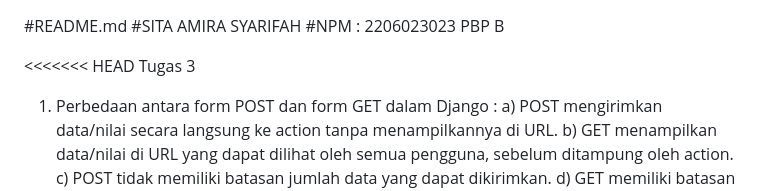
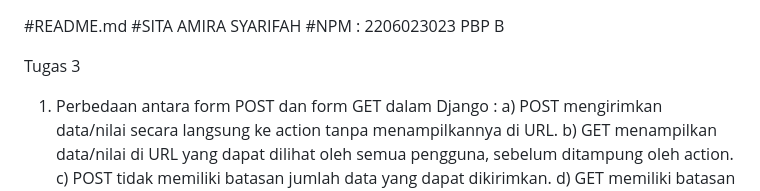
Before and after one commit to sitaamirasyarifah/SMart, a Markdown page: README.md, the part around one of its changes. Drawn GitHub-style.

```diff
--- a/README.md
+++ b/README.md
@@ -3,7 +3,7 @@
 #NPM : 2206023023
 PBP B
 
-<<<<<<< HEAD
+
 Tugas 3
 
 1. Perbedaan antara form POST dan form GET dalam Django :
```
Also changed, not shown: other parts of README.md (+8 -0 lines).
